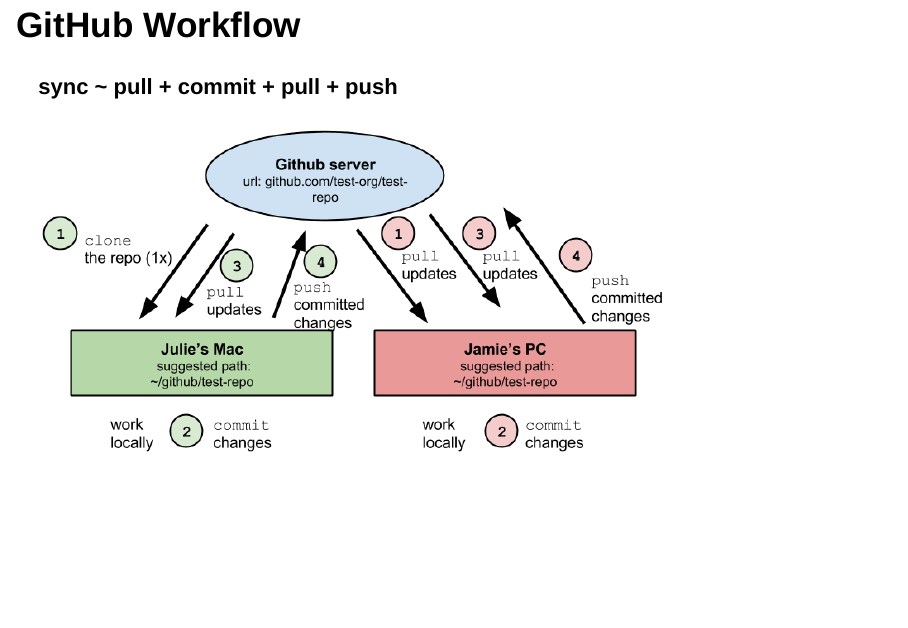
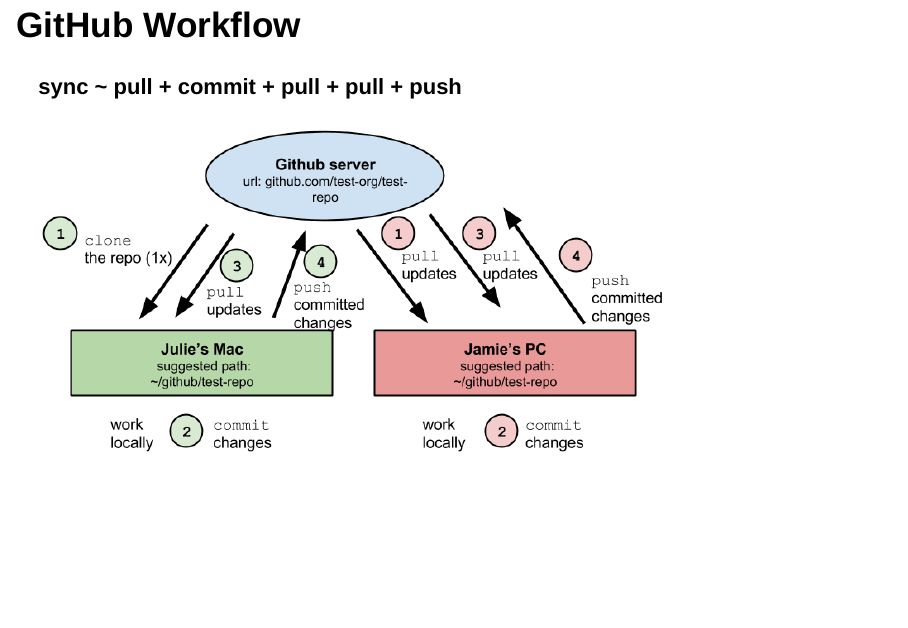
Before and after one commit to eco-data-science/github-intro, an R Markdown document (index.rmd): page 9 of 15. Rendered offline with R 4.5, knitr and Pandoc, with nearby package versions; drawn as Slidy slides in place of the format the file asks for.

Commit message:
add clarification to sync

```diff
--- a/index.rmd
+++ b/index.rmd
@@ -81,7 +78,7 @@
 
 ## GitHub Workflow
 
-**sync ~ pull + commit + pull + push**
+**sync ~ pull + commit + pull + pull + push**
 
 ![](fig/github_workflow2.png)
 
```
Also changed, not shown: index.rmd (3 more changed lines).
